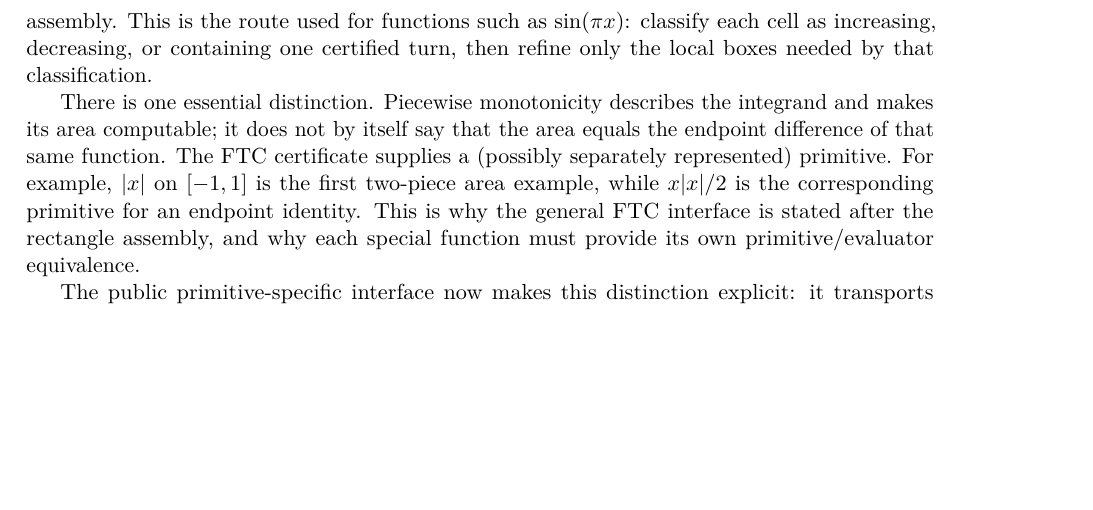
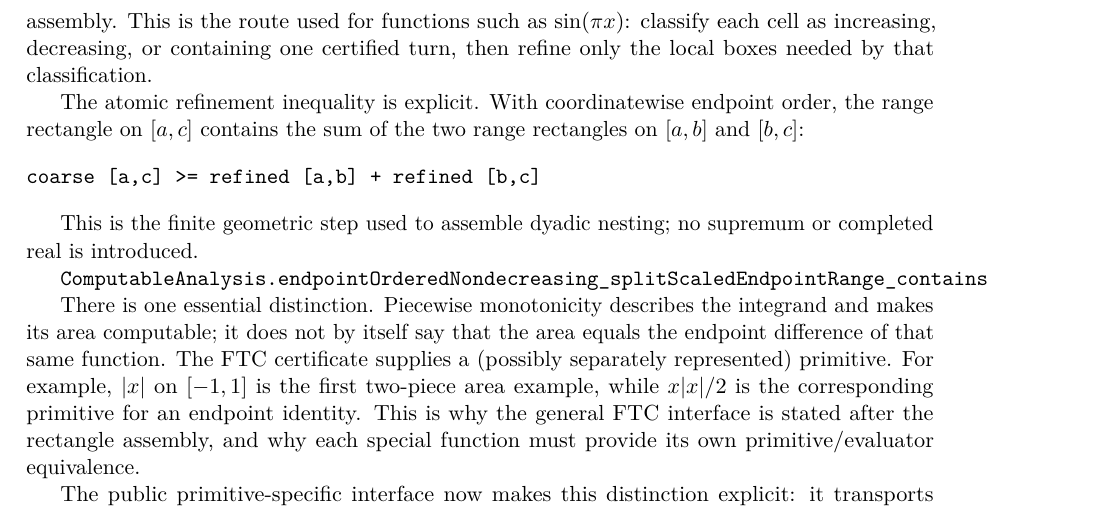
Before and after one commit to liuyao12/computable-analysis, a LaTeX thesis (blueprint/src/web.tex, which reads blueprint/src/03-integrals.tex): part of page 40 of 104, cut so that both start at the same text, the shorter picture padded with empty space. Compiled offline with pdfLaTeX.

Commit message:
Expose monotone rectangle split inequality

```diff
--- a/blueprint/src/03-integrals.tex
+++ b/blueprint/src/03-integrals.tex
@@ -191,6 +191,19 @@ functions such as \(\sin(\pi x)\): classify each cell as increasing,
 decreasing, or containing one certified turn, then refine only the local
 boxes needed by that classification.
 
+The atomic refinement inequality is explicit.  With coordinatewise endpoint
+order, the range rectangle on $[a,c]$ contains the sum of the two range
+rectangles on $[a,b]$ and $[b,c]$:
+
+\begin{verbatim}
+coarse [a,c] >= refined [a,b] + refined [b,c]
+\end{verbatim}
+
+This is the finite geometric step used to assemble dyadic nesting; no
+supremum or completed real is introduced.
+
+\lean{ComputableAnalysis.endpointOrderedNondecreasing_splitScaledEndpointRange_contains}
+
 There is one essential distinction.  Piecewise monotonicity describes the
 integrand and makes its area computable; it does not by itself say that the
 area equals the endpoint difference of that same function.  The FTC
```
Also changed, not shown: 2 other files.
